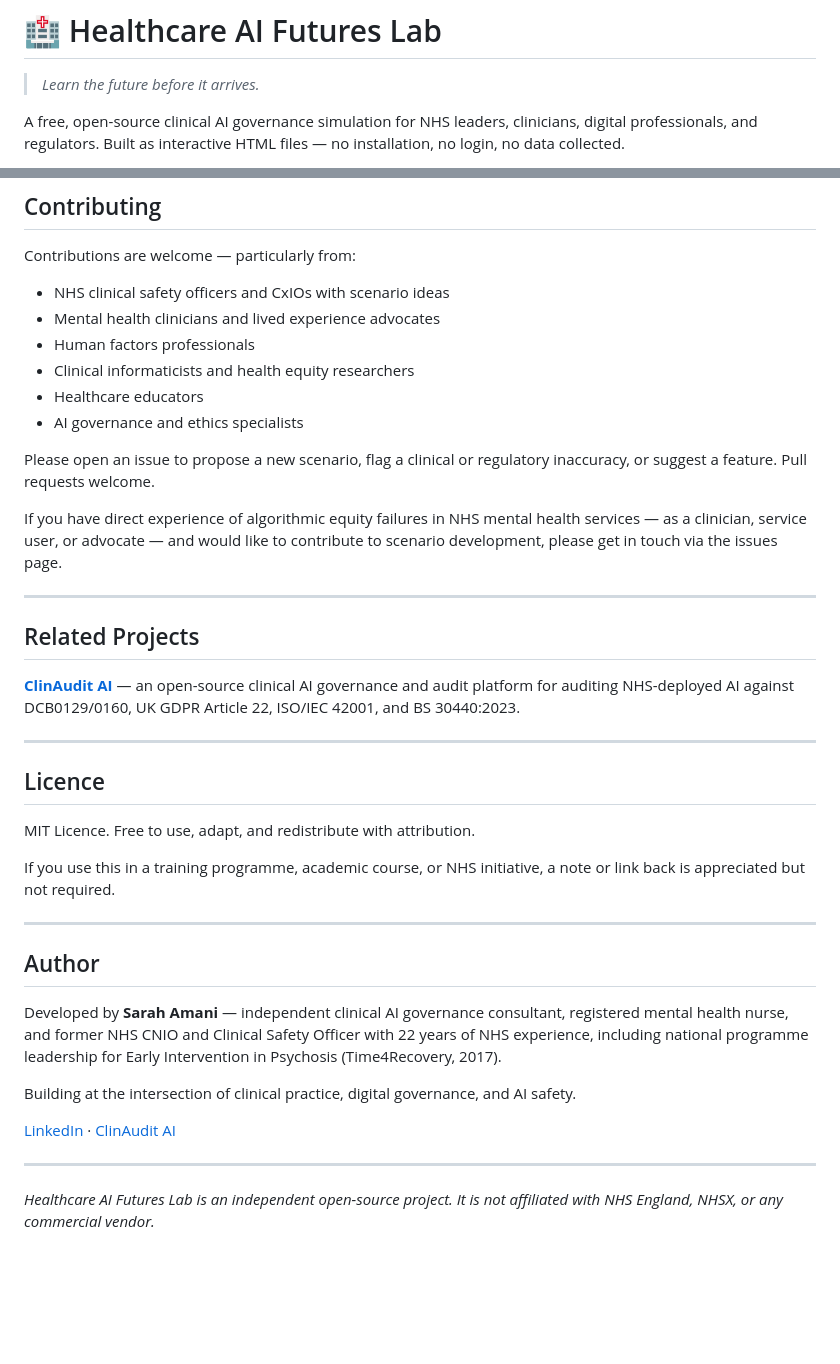
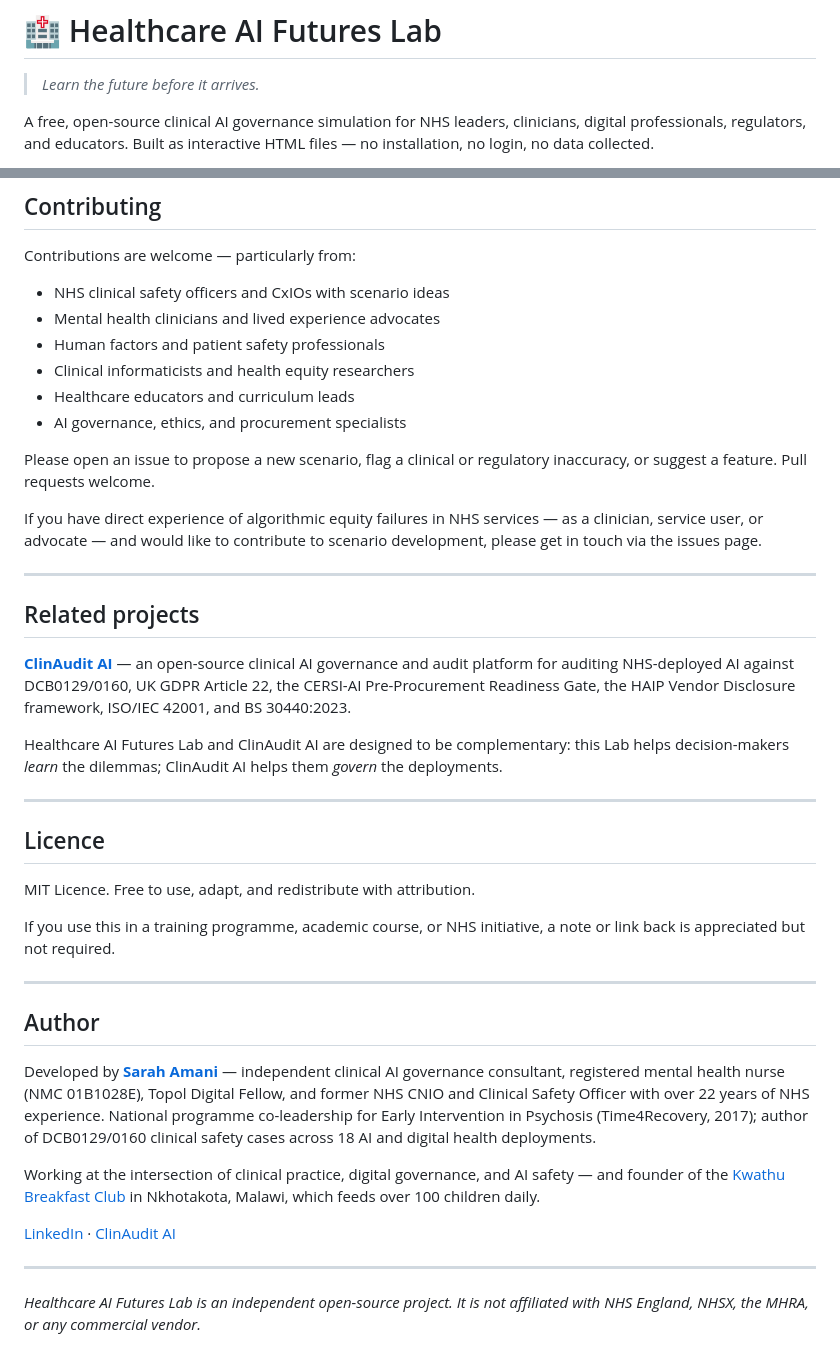
Before and after one commit to Amani213/healthcare-ai-futures-lab, a Markdown page: README.md, 2 parts joined by grey strips. Drawn GitHub-style; blank space fills up the shorter version.

```diff
--- a/README.md
+++ b/README.md
@@ -2,5 +2,5 @@
 
 > *Learn the future before it arrives.*
 
-A free, open-source clinical AI governance simulation for NHS leaders, clinicians, digital professionals, and regulators. Built as interactive HTML files — no installation, no login, no data collected.
+A free, open-source clinical AI governance simulation for NHS leaders, clinicians, digital professionals, regulators, and educators. Built as interactive HTML files — no installation, no login, no data collected.
 
@@ -130,22 +151,24 @@ Contributions are welcome — particularly from:
 
 - NHS clinical safety officers and CxIOs with scenario ideas
 - Mental health clinicians and lived experience advocates
-- Human factors professionals
+- Human factors and patient safety professionals
 - Clinical informaticists and health equity researchers
-- Healthcare educators
-- AI governance and ethics specialists
+- Healthcare educators and curriculum leads
+- AI governance, ethics, and procurement specialists
 
 Please open an issue to propose a new scenario, flag a clinical or regulatory inaccuracy, or suggest a feature. Pull requests welcome.
 
-If you have direct experience of algorithmic equity failures in NHS mental health services — as a clinician, service user, or advocate — and would like to contribute to scenario development, please get in touch via the issues page.
+If you have direct experience of algorithmic equity failures in NHS services — as a clinician, service user, or advocate — and would like to contribute to scenario development, please get in touch via the issues page.
 
------
+---
 
-## Related Projects
+## Related projects
 
-**[ClinAudit AI](https://clinaudit-ai.netlify.app)** — an open-source clinical AI governance and audit platform for auditing NHS-deployed AI against DCB0129/0160, UK GDPR Article 22, ISO/IEC 42001, and BS 30440:2023.
+**[ClinAudit AI](https://clinaudit-ai-mu.vercel.app)** — an open-source clinical AI governance and audit platform for auditing NHS-deployed AI against DCB0129/0160, UK GDPR Article 22, the CERSI-AI Pre-Procurement Readiness Gate, the HAIP Vendor Disclosure framework, ISO/IEC 42001, and BS 30440:2023.
 
------
+Healthcare AI Futures Lab and ClinAudit AI are designed to be complementary: this Lab helps decision-makers *learn* the dilemmas; ClinAudit AI helps them *govern* the deployments.
+
+---
 
 ## Licence
 
@@ -153,11 +176,11 @@ MIT Licence. Free to use, adapt, and redistribute with attribution.
 
 If you use this in a training programme, academic course, or NHS initiative, a note or link back is appreciated but not required.
 
------
+---
 
 ## Author
 
-Developed by **Sarah Amani** — independent clinical AI governance consultant, registered mental health nurse, and former NHS CNIO and Clinical Safety Officer with 22 years of NHS experience, including national programme leadership for Early Intervention in Psychosis (Time4Recovery, 2017).
+Developed by **[Sarah Amani](https://www.linkedin.com/in/sarahamani)** — independent clinical AI governance consultant, registered mental health nurse (NMC 01B1028E), Topol Digital Fellow, and former NHS CNIO and Clinical Safety Officer with over 22 years of NHS experience. National programme co-leadership for Early Intervention in Psychosis (Time4Recovery, 2017); author of DCB0129/0160 clinical safety cases across 18 AI and digital health deployments.
 
-Building at the intersection of clinical practice, digital governance, and AI safety.
+Working at the intersection of clinical practice, digital governance, and AI safety — and founder of the [Kwathu Breakfast Club](https://www.linkedin.com/in/sarahamani) in Nkhotakota, Malawi, which feeds over 100 children daily.
 
@@ -165,4 +188,4 @@ Building at the intersection of clinical practice, digital governance, and AI sa
 
------
+---
 
-*Healthcare AI Futures Lab is an independent open-source project. It is not affiliated with NHS England, NHSX, or any commercial vendor.*
+*Healthcare AI Futures Lab is an independent open-source project. It is not affiliated with NHS England, NHSX, the MHRA, or any commercial vendor.*
```
Also changed, not shown: other parts of README.md (+76 -55 lines).
